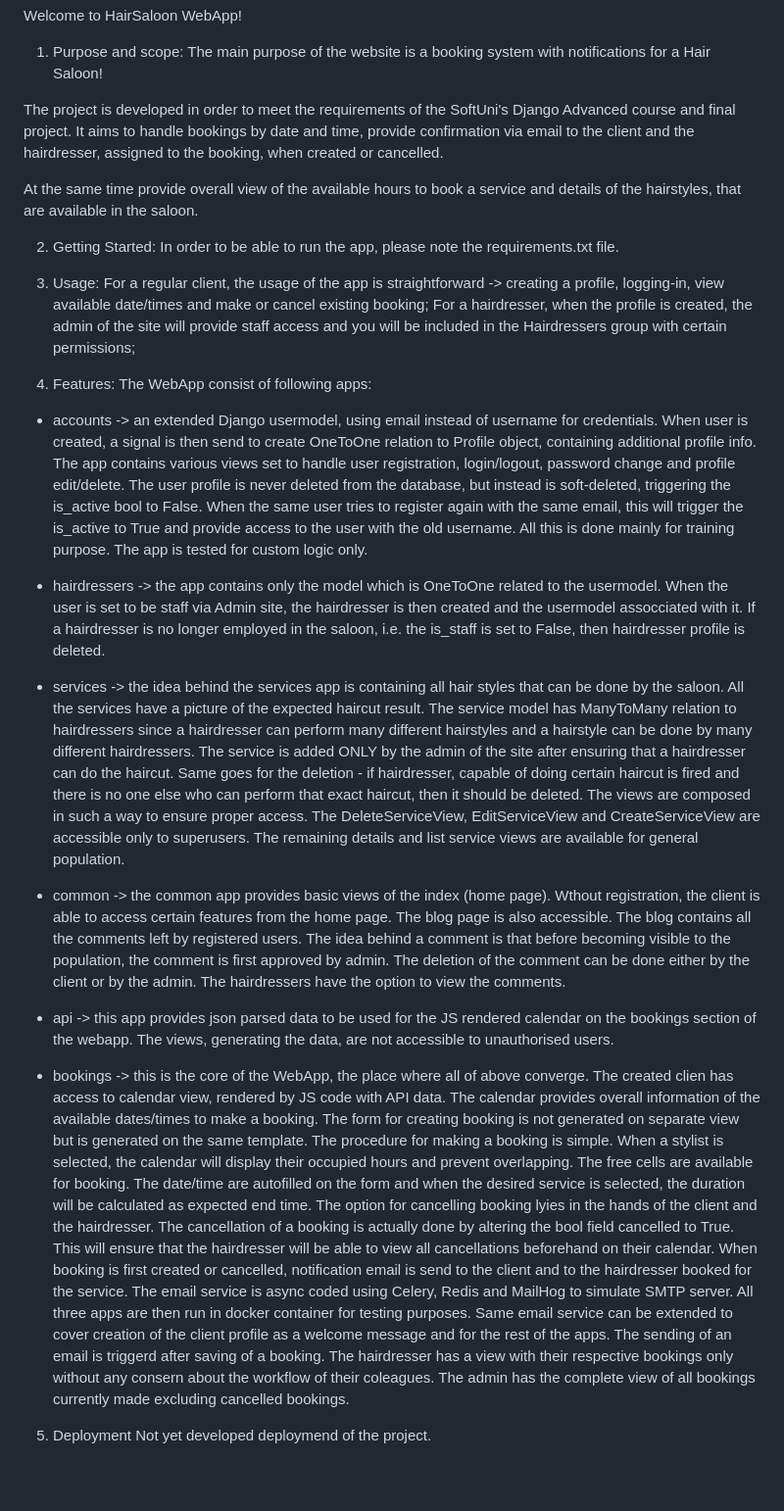
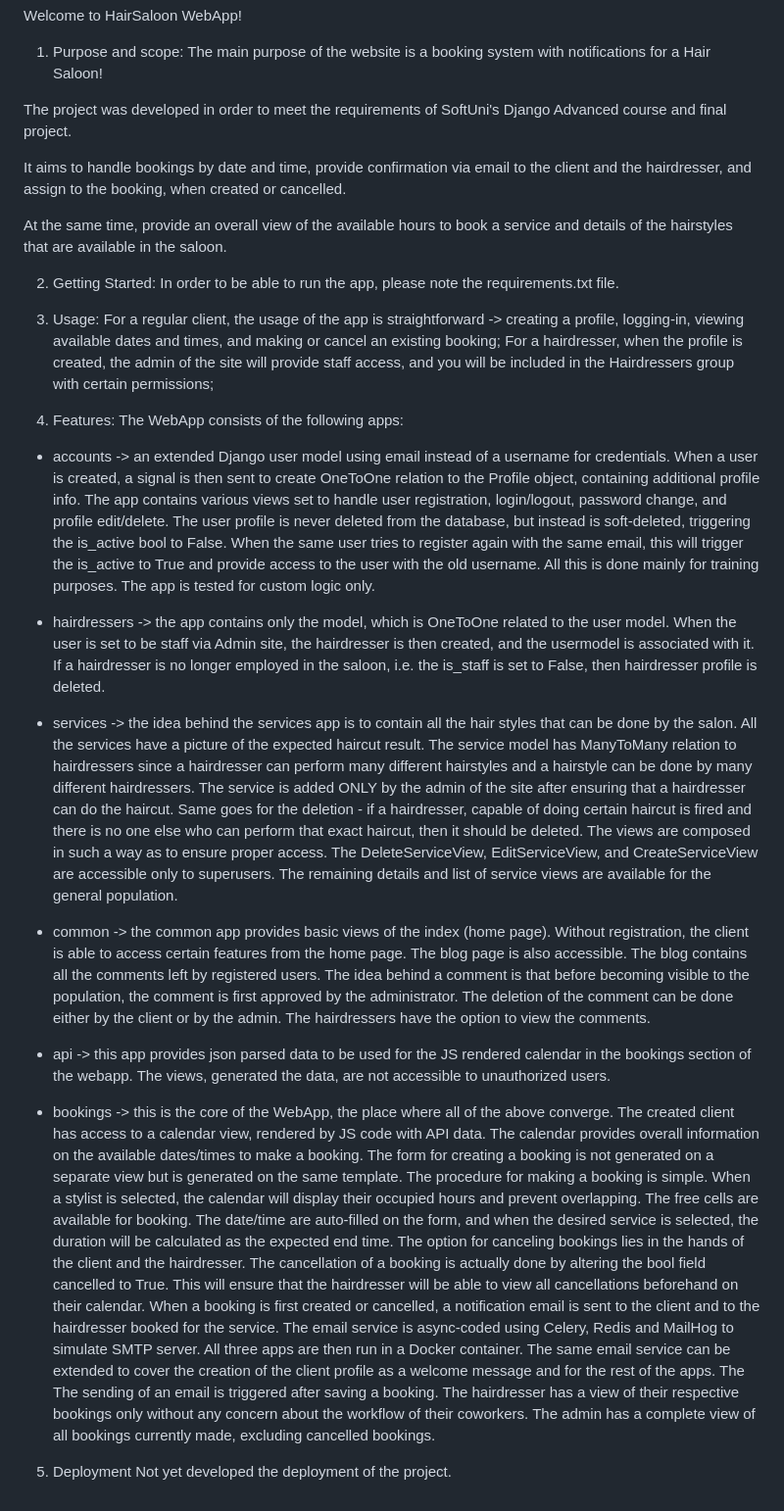
Before and after one commit to StanDobrev11/HairSaloon, a Markdown page: README.md, the part around the change. Shown at 98% size. Drawn GitHub-style; blank space fills up the shorter version.

```diff
--- a/README.md
+++ b/README.md
@@ -3,67 +3,43 @@ Welcome to HairSaloon WebApp!
 1. Purpose and scope:
 The main purpose of the website is a booking system with notifications for a Hair Saloon!
 
-The project is developed in order to meet the requirements of the SoftUni's Django Advanced course and final project.
-It aims to handle bookings by date and time, provide confirmation via email to the client and the hairdresser, assigned
-to the booking, when created or cancelled.
+The project was developed in order to meet the requirements of SoftUni's Django Advanced course and final project.
 
-At the same time provide overall view of the available hours to book a service and details of the hairstyles,
-that are available in the saloon.
+It aims to handle bookings by date and time, provide confirmation via email to the client and the hairdresser, and assign to the booking, when created or cancelled.
+
+At the same time, provide an overall view of the available hours to book a service and details of the hairstyles that are available in the saloon.
 
 2. Getting Started:
 In order to be able to run the app, please note the requirements.txt file.
 
 3. Usage:
-For a regular client, the usage of the app is straightforward -> creating a profile, logging-in, view available date/times and make or
-cancel existing booking;
-For a hairdresser, when the profile is created, the admin of the site will provide staff access and you will be included in the Hairdressers
-group with certain permissions;
+For a regular client, the usage of the app is straightforward -> creating a profile, logging-in, viewing available dates and times, and making or cancel an existing booking;
+For a hairdresser, when the profile is created, the admin of the site will provide staff access, and you will be included in the Hairdressers group with certain permissions;
 
 4. Features:
-The WebApp consist of following apps:
+The WebApp consists of the following apps:
 
-- accounts -> an extended Django usermodel, using email instead of username for credentials. When user is created, a signal is then send to
-create OneToOne relation to Profile object, containing additional profile info.
-The app contains various views set to handle user registration, login/logout, password change and profile edit/delete. The user profile is never
-deleted from the database, but instead is soft-deleted, triggering the is_active bool to False.
-When the same user tries to register again with the same email, this will trigger the is_active to True and provide access to the user with
-the old username.
-All this is done mainly for training purpose.
+- accounts -> an extended Django user model using email instead of a username for credentials. When a user is created, a signal is then sent to create OneToOne relation to the Profile object, containing additional profile info.
+The app contains various views set to handle user registration, login/logout, password change, and profile edit/delete. The user profile is never deleted from the database, but instead is soft-deleted, triggering the is_active bool to False. When the same user tries to register again with the same email, this will trigger the is_active to True and provide access to the user with the old username. All this is done mainly for training purposes.
 The app is tested for custom logic only.
 
-- hairdressers -> the app contains only the model which is OneToOne related to the usermodel.
-When the user is set to be staff via Admin site, the hairdresser is then created and the usermodel assocciated with it. If a hairdresser is
-no longer employed in the saloon, i.e. the is_staff is set to False, then hairdresser profile is deleted.
+- hairdressers -> the app contains only the model, which is OneToOne related to the user model.
+When the user is set to be staff via Admin site, the hairdresser is then created, and the usermodel is associated with it. If a hairdresser is no longer employed in the saloon, i.e. the is_staff is set to False, then hairdresser profile is deleted.
 
-- services -> the idea behind the services app is containing all hair styles that can be done by the saloon. All the services have a picture of
-the expected haircut result. The service model has ManyToMany relation to hairdressers since a hairdresser can perform many different
-hairstyles and a hairstyle can be done by many different hairdressers. The service is added ONLY by the admin of the site after ensuring that
-a hairdresser can do the haircut. Same goes for the deletion - if hairdresser, capable of doing certain haircut is fired and there is no one
-else who can perform that exact haircut, then it should be deleted.
-The views are composed in such a way to ensure proper access. The DeleteServiceView, EditServiceView and CreateServiceView are accessible only to superusers.
-The remaining details and list service views are available for general population.
+- services -> the idea behind the services app is to contain all the hair styles that can be done by the salon. All the services have a picture of the expected haircut result. The service model has ManyToMany relation to hairdressers since a hairdresser can perform many different hairstyles and a hairstyle can be done by many different hairdressers. The service is added ONLY by the admin of the site after ensuring that a hairdresser can do the haircut. Same goes for the deletion - if a hairdresser, capable of doing certain haircut is fired and there is no one else who can perform that exact haircut, then it should be deleted.
+The views are composed in such a way as to ensure proper access. The DeleteServiceView, EditServiceView, and CreateServiceView are accessible only to superusers.
+The remaining details and list of service views are available for the general population.
 
-- common -> the common app provides basic views of the index (home page). Wthout registration, the client is able to access certain features from
-the home page. The blog page is also accessible. The blog contains all the comments left by registered users. The idea behind a comment is that
-before becoming visible to the population, the comment is first approved by admin. The deletion of the comment can be done either by the client or
-by the admin. The hairdressers have the option to view the comments.
+- common -> the common app provides basic views of the index (home page). Without registration, the client is able to access certain features from the home page. The blog page is also accessible. The blog contains all the comments left by registered users. The idea behind a comment is that before becoming visible to the population, the comment is first approved by the administrator. The deletion of the comment can be done either by the client or by the admin. The hairdressers have the option to view the comments.
 
-- api -> this app provides json parsed data to be used for the JS rendered calendar on the bookings section of the webapp. The views, generating
-the data, are not accessible to unauthorised users.
+- api -> this app provides json parsed data to be used for the JS rendered calendar in the bookings section of the webapp. The views, generated the data, are not accessible to unauthorized users.
 
-- bookings -> this is the core of the WebApp, the place where all of above converge. The created clien has access to calendar view, rendered by JS
-code with API data. The calendar provides overall information of the available dates/times to make a booking. The form for creating booking is
-not generated on separate view but is generated on the same template.
+- bookings -> this is the core of the WebApp, the place where all of the above converge. The created client has access to a calendar view, rendered by JS code with API data. The calendar provides overall information on the available dates/times to make a booking. The form for creating a booking is not generated on a separate view but is generated on the same template.
 The procedure for making a booking is simple. When a stylist is selected, the calendar will display their occupied hours and prevent overlapping.
-The free cells are available for booking. The date/time are autofilled on the form and when the desired service is selected, the duration will
-be calculated as expected end time.
-The option for cancelling booking lyies in the hands of the client and the hairdresser. The cancellation of a booking is actually done by altering the bool field cancelled to True.
-This will ensure that the hairdresser will be able to view all cancellations beforehand on their calendar.
-When booking is first created or cancelled, notification email is send to the client and to the hairdresser booked for the service. The email
-service is async coded using Celery, Redis and MailHog to simulate SMTP server. All three apps are then run in docker container for testing
-purposes. Same email service can be extended to cover creation of the client profile as a welcome message and for the rest of the apps. The
-sending of an email is triggerd after saving of a booking.
-The hairdresser has a view with their respective bookings only without any consern about the workflow of their coleagues. The admin has the complete view of all bookings currently made excluding cancelled bookings.
+The free cells are available for booking. The date/time are auto-filled on the form, and when the desired service is selected, the duration will be calculated as the expected end time.
+The option for canceling bookings lies in the hands of the client and the hairdresser. The cancellation of a booking is actually done by altering the bool field cancelled to True. This will ensure that the hairdresser will be able to view all cancellations beforehand on their calendar.
+When a booking is first created or cancelled, a notification email is sent to the client and to the hairdresser booked for the service. The email service is async-coded using Celery, Redis and MailHog to simulate SMTP server. All three apps are then run in a Docker container. The same email service can be extended to cover the creation of the client profile as a welcome message and for the rest of the apps. The The sending of an email is triggered after saving a booking.
+The hairdresser has a view of their respective bookings only without any concern about the workflow of their coworkers. The admin has a complete view of all bookings currently made, excluding cancelled bookings.
 
 5. Deployment
-Not yet developed deploymend of the project.
+Not yet developed the deployment of the project.
```
